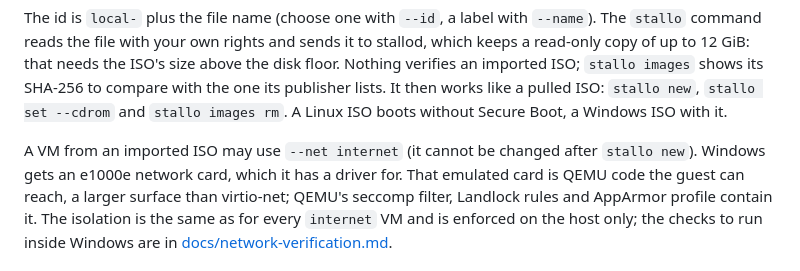
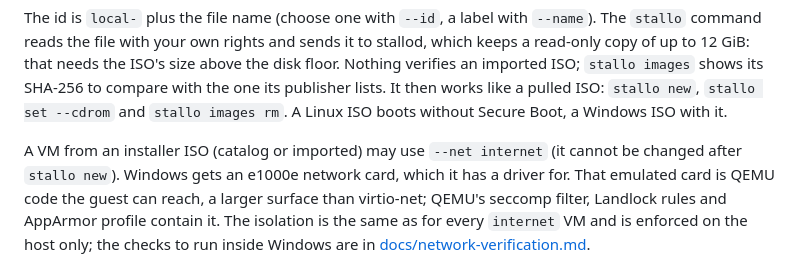
Before and after one commit to HawkeyNL/Stallo, a Markdown page: README.md, the part around the change. Drawn GitHub-style.

Commit message:
README: internet applies to every installer ISO
Co-Authored-By: Claude Opus 5.5 <noreply@anthropic.com>

```diff
--- a/README.md
+++ b/README.md
@@ -347,7 +347,7 @@ its publisher lists. It then works like a pulled ISO: `stallo new`,
 `stallo set --cdrom` and `stallo images rm`. A Linux ISO boots without
 Secure Boot, a Windows ISO with it.
 
-A VM from an imported ISO may use `--net internet` (it cannot be changed
+A VM from an installer ISO (catalog or imported) may use `--net internet` (it cannot be changed
 after `stallo new`). Windows gets an e1000e network card, which it has a
 driver for. That emulated card is QEMU code the guest can reach, a larger
 surface than virtio-net; QEMU's seccomp filter, Landlock rules and
```
